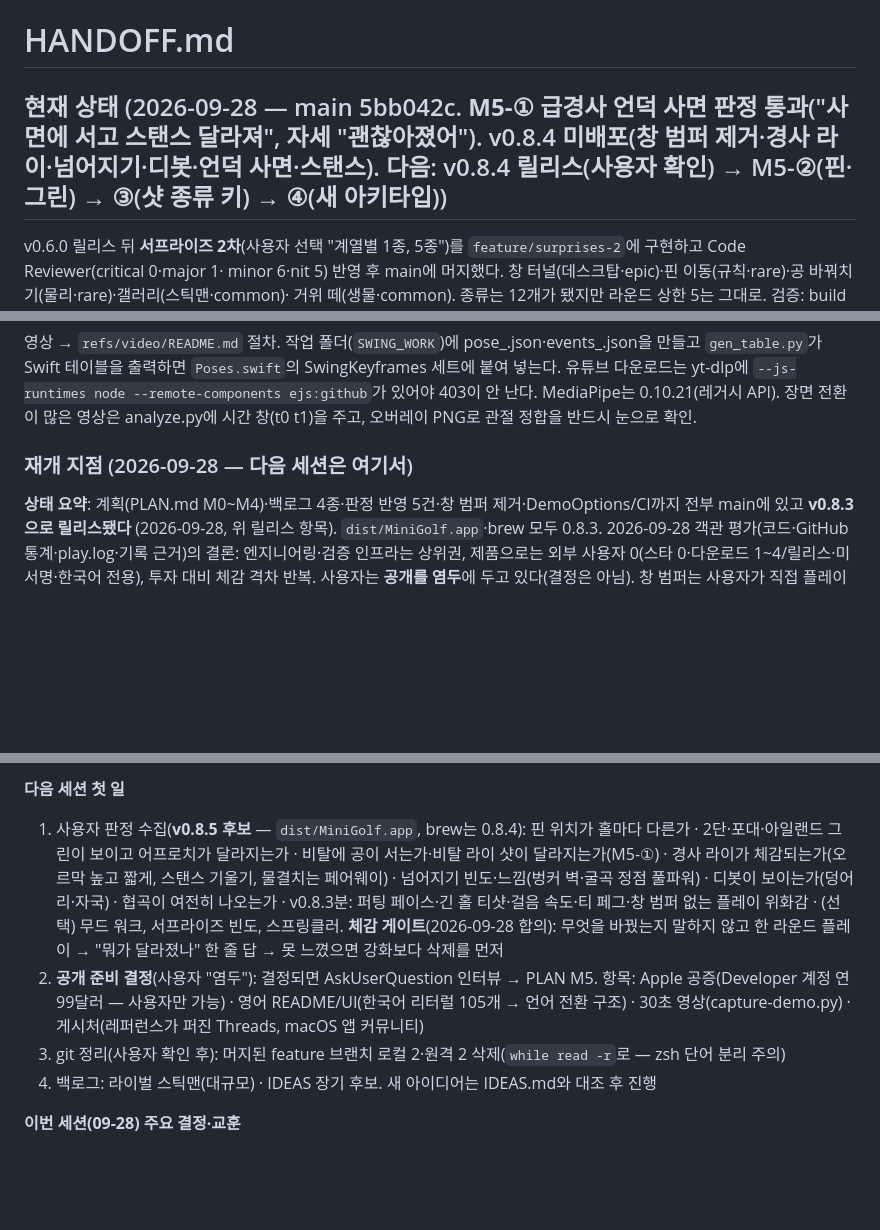
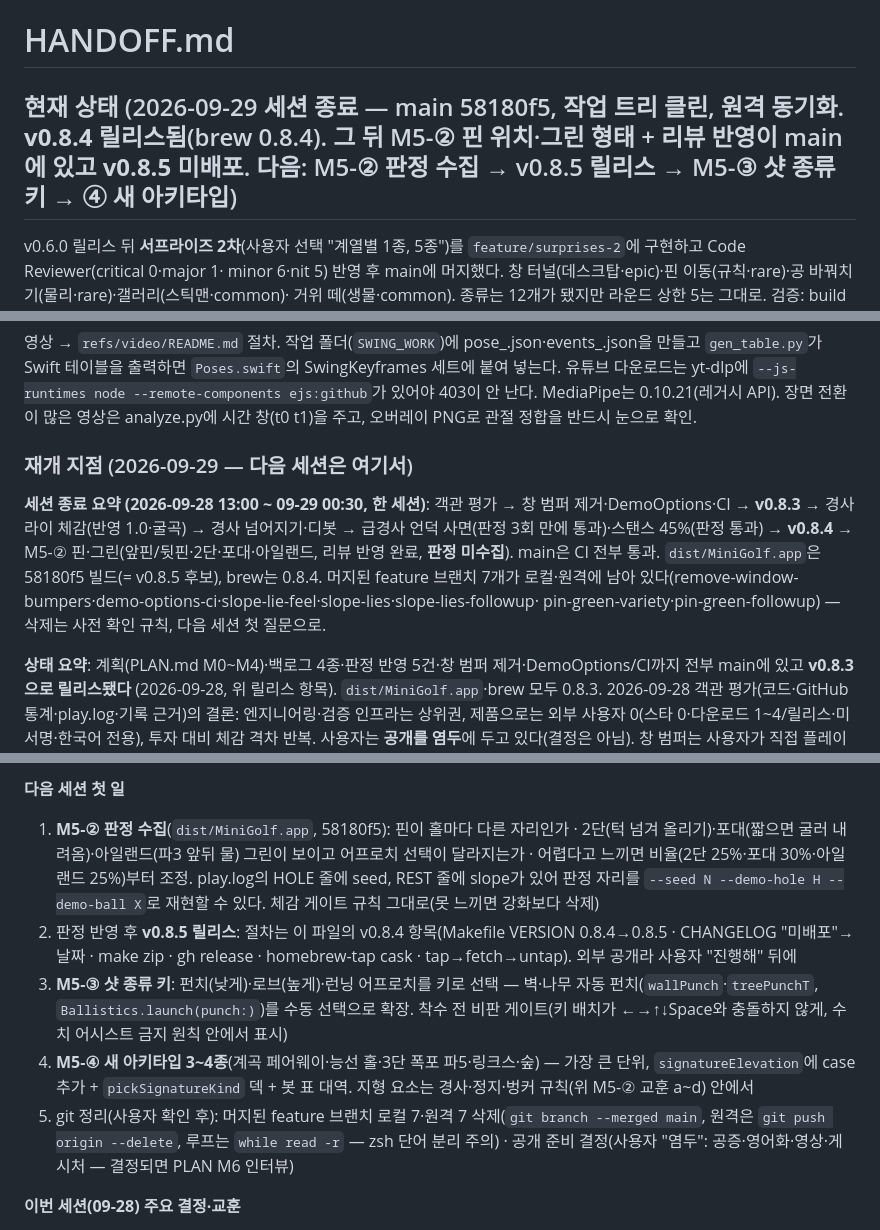
Before and after one commit to w0uldy0udaestar/mini-golf, a Markdown page: HANDOFF.md, 3 parts joined by grey strips. GitHub-like rendering; blank space fills up the shorter version.

Commit message:
docs: HANDOFF — 2026-09-29 세션 종료 재개 지점 (M5-② 판정 → v0.8.5 → M5-③④)
Co-Authored-By: Claude Fable 5.1 <noreply@anthropic.com>

```diff
--- a/HANDOFF.md
+++ b/HANDOFF.md
@@ -1,6 +1,6 @@
 # HANDOFF.md
 
-## 현재 상태 (2026-09-28 — main 5bb042c. **M5-① 급경사 언덕 사면 판정 통과**("사면에 서고 스탠스 달라져", 자세 "괜찮아졌어"). v0.8.4 미배포(창 범퍼 제거·경사 라이·넘어지기·디봇·언덕 사면·스탠스). 다음: v0.8.4 릴리스(사용자 확인) → M5-②(핀·그린) → ③(샷 종류 키) → ④(새 아키타입))
+## 현재 상태 (2026-09-29 세션 종료 — main 58180f5, 작업 트리 클린, 원격 동기화. **v0.8.4 릴리스됨**(brew 0.8.4). 그 뒤 M5-② 핀 위치·그린 형태 + 리뷰 반영이 main에 있고 **v0.8.5 미배포**. 다음: M5-② 판정 수집 → v0.8.5 릴리스 → M5-③ 샷 종류 키 → ④ 새 아키타입)
 
 v0.6.0 릴리스 뒤 **서프라이즈 2차**(사용자 선택 "계열별 1종, 5종")를 `feature/surprises-2`에 구현하고 Code Reviewer(critical 0·major 1·
 minor 6·nit 5) 반영 후 main에 머지했다. 창 터널(데스크탑·epic)·핀 이동(규칙·rare)·공 바꿔치기(물리·rare)·갤러리(스틱맨·common)·
@@ -161,7 +161,14 @@ butt curved dir` 60Hz 덤프(구 30Hz — 프레임 교번 진동을 놓친다)
 yt-dlp에 `--js-runtimes node --remote-components ejs:github`가 있어야 403이 안 난다. MediaPipe는 0.10.21(레거시 API).
 장면 전환이 많은 영상은 analyze.py에 시간 창(t0 t1)을 주고, 오버레이 PNG로 관절 정합을 반드시 눈으로 확인.
 
-### 재개 지점 (2026-09-28 — 다음 세션은 여기서)
+### 재개 지점 (2026-09-29 — 다음 세션은 여기서)
+
+**세션 종료 요약 (2026-09-28 13:00 ~ 09-29 00:30, 한 세션)**: 객관 평가 → 창 범퍼 제거·DemoOptions·CI → **v0.8.3** → 경사 라이 체감(반영 1.0·굴곡) →
+경사 넘어지기·디봇 → 급경사 언덕 사면(판정 3회 만에 통과)·스탠스 45%(판정 통과) → **v0.8.4** → M5-② 핀·그린(앞핀/뒷핀·2단·포대·아일랜드,
+리뷰 반영 완료, **판정 미수집**). main은 CI 전부 통과. `dist/MiniGolf.app`은 58180f5 빌드(= v0.8.5 후보), brew는 0.8.4.
+머지된 feature 브랜치 7개가 로컬·원격에 남아 있다(remove-window-bumpers·demo-options-ci·slope-lie-feel·slope-lies·slope-lies-followup·
+pin-green-variety·pin-green-followup) — 삭제는 사전 확인 규칙, 다음 세션 첫 질문으로.
+
 
 **상태 요약**: 계획(PLAN.md M0~M4)·백로그 4종·판정 반영 5건·창 범퍼 제거·DemoOptions/CI까지 전부 main에 있고 **v0.8.3으로 릴리스됐다**
 (2026-09-28, 위 릴리스 항목). `dist/MiniGolf.app`·brew 모두 0.8.3. 2026-09-28 객관 평가(코드·GitHub 통계·play.log·기록 근거)의 결론: 엔지니어링·검증
@@ -217,14 +224,17 @@ M3 포대 램프를 굴곡 제외에 · m1 램프가 덮은 가드 벙커 딥
 교훈: `waterRange`처럼 의미가 바뀌는 필드는 모든 소비자(grep)를 먼저 본다.
 
 **다음 세션 첫 일**
-1. 사용자 판정 수집(**v0.8.5 후보** — `dist/MiniGolf.app`, brew는 0.8.4): 핀 위치가 홀마다 다른가 · 2단·포대·아일랜드 그린이 보이고 어프로치가 달라지는가 · 비탈에 공이 서는가·비탈 라이 샷이 달라지는가(M5-①) · 경사 라이가 체감되는가(오르막 높고 짧게, 스탠스
-   기울기, 물결치는 페어웨이) · 넘어지기 빈도·느낌(벙커 벽·굴곡 정점 풀파워) · 디봇이 보이는가(덩어리·자국) · 협곡이 여전히 나오는가 ·
-   v0.8.3분: 퍼팅 페이스·긴 홀 티샷·걸음 속도·티 페그·창 범퍼 없는 플레이 위화감 · (선택) 무드 워크, 서프라이즈 빈도, 스프링클러.
-   **체감 게이트**(2026-09-28 합의): 무엇을 바꿨는지 말하지 않고 한 라운드 플레이 → "뭐가 달라졌나" 한 줄 답 → 못 느꼈으면 강화보다 삭제를 먼저
-2. **공개 준비 결정**(사용자 "염두"): 결정되면 AskUserQuestion 인터뷰 → PLAN M5. 항목: Apple 공증(Developer 계정 연 99달러 — 사용자만 가능) ·
-   영어 README/UI(한국어 리터럴 105개 → 언어 전환 구조) · 30초 영상(capture-demo.py) · 게시처(레퍼런스가 퍼진 Threads, macOS 앱 커뮤니티)
-3. git 정리(사용자 확인 후): 머지된 feature 브랜치 로컬 2·원격 2 삭제(`while read -r`로 — zsh 단어 분리 주의)
-4. 백로그: 라이벌 스틱맨(대규모) · IDEAS 장기 후보. 새 아이디어는 IDEAS.md와 대조 후 진행
+1. **M5-② 판정 수집**(`dist/MiniGolf.app`, 58180f5): 핀이 홀마다 다른 자리인가 · 2단(턱 넘겨 올리기)·포대(짧으면 굴러 내려옴)·아일랜드(파3 앞뒤 물)
+   그린이 보이고 어프로치 선택이 달라지는가 · 어렵다고 느끼면 비율(2단 25%·포대 30%·아일랜드 25%)부터 조정. play.log의 HOLE 줄에 seed,
+   REST 줄에 slope가 있어 판정 자리를 `--seed N --demo-hole H --demo-ball X`로 재현할 수 있다. 체감 게이트 규칙 그대로(못 느끼면 강화보다 삭제)
+2. 판정 반영 후 **v0.8.5 릴리스**: 절차는 이 파일의 v0.8.4 항목(Makefile VERSION 0.8.4→0.8.5 · CHANGELOG "미배포"→날짜 · make zip · gh release ·
+   homebrew-tap cask · tap→fetch→untap). 외부 공개라 사용자 "진행해" 뒤에
+3. **M5-③ 샷 종류 키**: 펀치(낮게)·로브(높게)·런닝 어프로치를 키로 선택 — 벽·나무 자동 펀치(`wallPunch`·`treePunchT`, `Ballistics.launch(punch:)`)를
+   수동 선택으로 확장. 착수 전 비판 게이트(키 배치가 ←→↑↓Space와 충돌하지 않게, 수치 어시스트 금지 원칙 안에서 표시)
+4. **M5-④ 새 아키타입 3~4종**(계곡 페어웨이·능선 홀·3단 폭포 파5·링크스·숲) — 가장 큰 단위, `signatureElevation`에 case 추가 + `pickSignatureKind`
+   덱 + 봇 표 대역. 지형 요소는 경사·정지·벙커 규칙(위 M5-② 교훈 a~d) 안에서
+5. git 정리(사용자 확인 후): 머지된 feature 브랜치 로컬 7·원격 7 삭제(`git branch --merged main`, 원격은 `git push origin --delete`, 루프는
+   `while read -r` — zsh 단어 분리 주의) · 공개 준비 결정(사용자 "염두": 공증·영어화·영상·게시처 — 결정되면 PLAN M6 인터뷰)
 
 **이번 세션(09-28) 주요 결정·교훈**
 - 계측 로그·프레임 캡처는 "구현됐다"의 증명이지 "플레이어가 느낀다"의 증명이 아니다 → 체감 게이트(메모리 저장)
```
